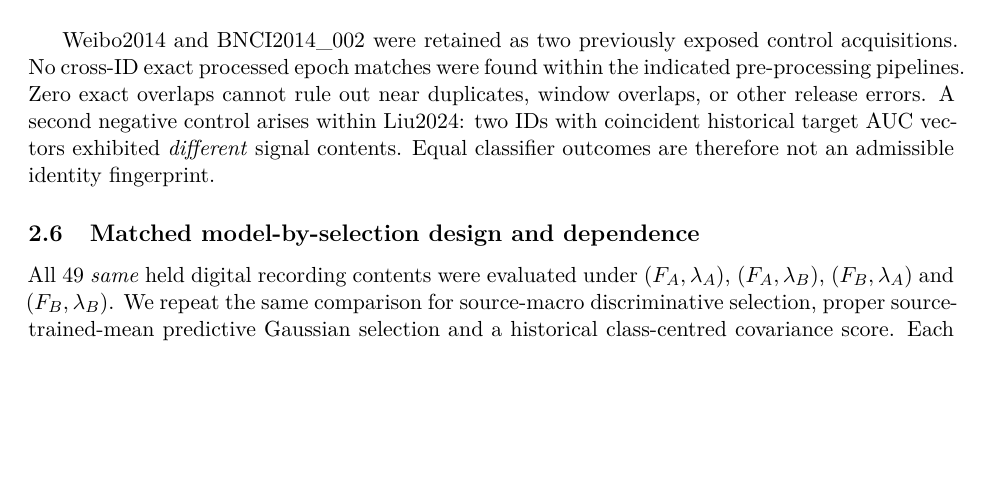
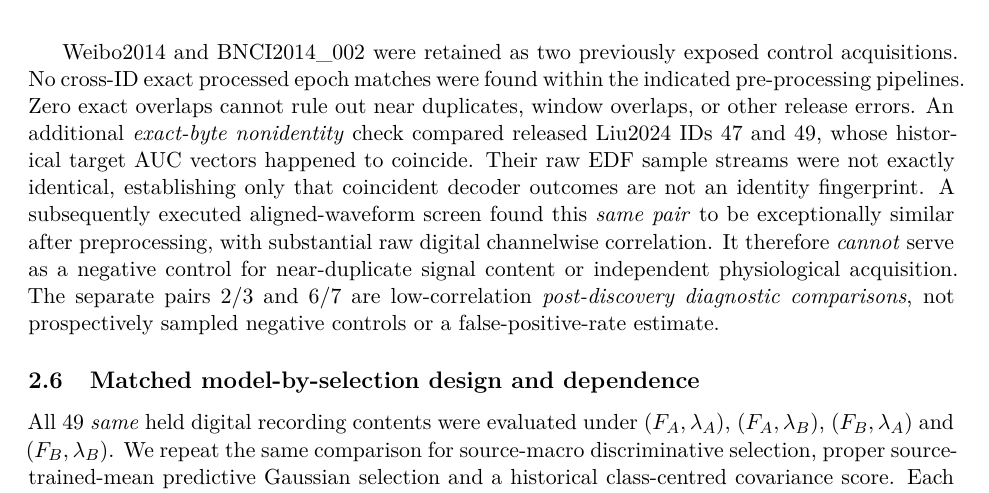
Before and after one commit to lindicaphxag-tech/kaggle, a LaTeX paper (research/defaultreg_bspc_v13/main_p2_eeg_record_provenance_EVIDENCE_GATED.tex, which reads research/defaultreg_bspc_v13/P2_methods_signal_identity_benchmark_upgrade.tex): part of page 4 of 14, cut so that both start at the same text, the shorter picture padded with empty space. Compiled offline with pdfLaTeX.

Commit message:
P2: distinguish exact-byte nonidentity from near-duplicate controls in methods

```diff
--- a/research/defaultreg_bspc_v13/P2_methods_signal_identity_benchmark_upgrade.tex
+++ b/research/defaultreg_bspc_v13/P2_methods_signal_identity_benchmark_upgrade.tex
@@ -102,11 +102,21 @@ No cross-ID exact processed epoch matches were
 found within the indicated pre-processing pipelines.
 Zero exact overlaps cannot rule out near duplicates,
 window overlaps, or other release errors.
-A second negative control arises within Liu2024:
-two IDs with coincident historical target AUC
-vectors exhibited \emph{different} signal contents.
-Equal classifier outcomes are therefore not an
-admissible identity fingerprint.
+An additional \emph{exact-byte nonidentity} check
+compared released Liu2024 IDs 47 and 49, whose historical
+target AUC vectors happened to coincide. Their raw EDF
+sample streams were not exactly identical, establishing
+only that coincident decoder outcomes are not an identity
+fingerprint. A subsequently executed aligned-waveform
+screen found this \emph{same pair} to be exceptionally
+similar after preprocessing, with substantial raw digital
+channelwise correlation. It therefore \emph{cannot}
+serve as a negative control for near-duplicate signal
+content or independent physiological acquisition.
+The separate pairs 2/3 and 6/7 are low-correlation
+\emph{post-discovery diagnostic comparisons}, not
+prospectively sampled negative controls or a
+false-positive-rate estimate.
 
 \subsection{Matched model-by-selection design and dependence}
 \label{sec:p2-analysis-units}
```
